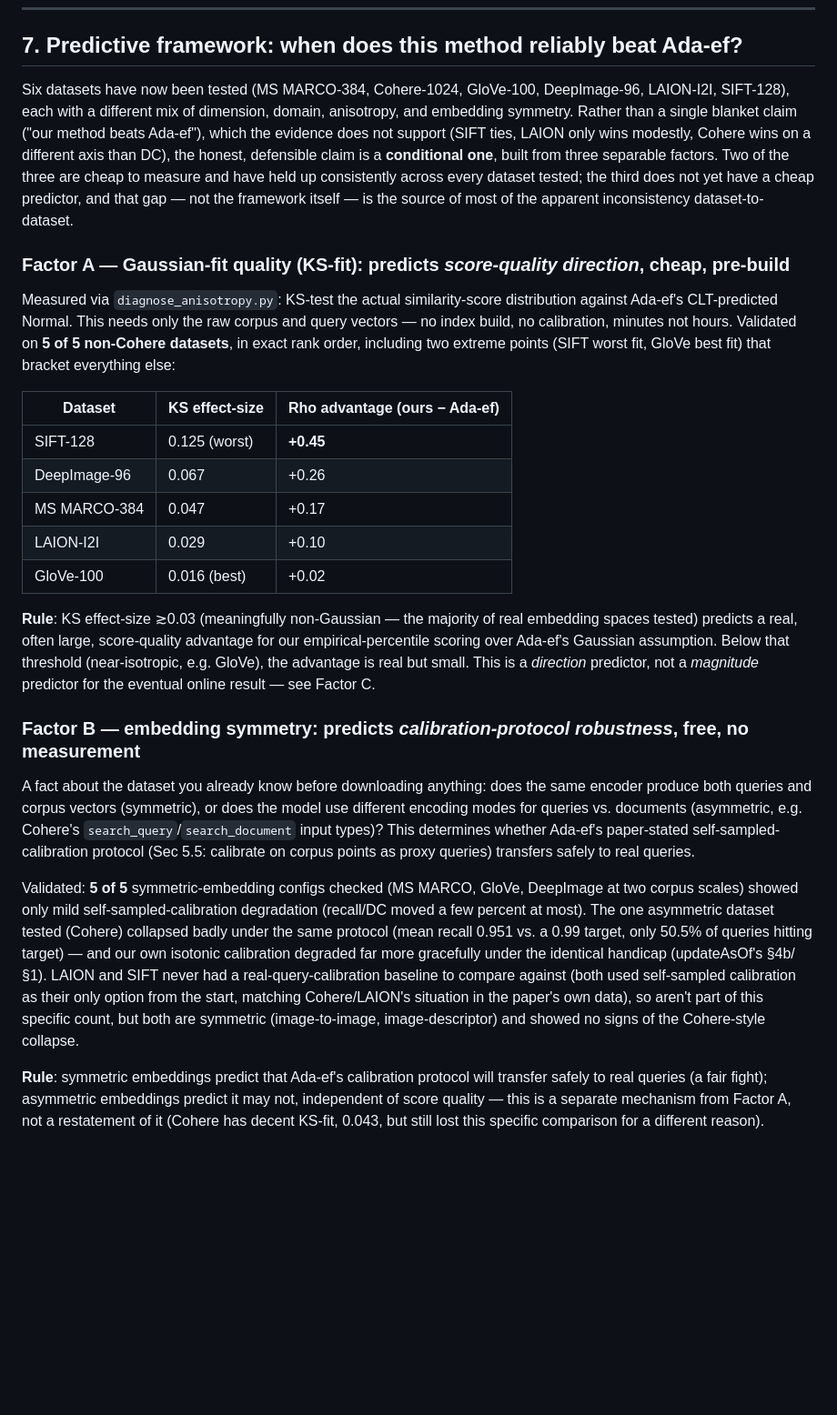
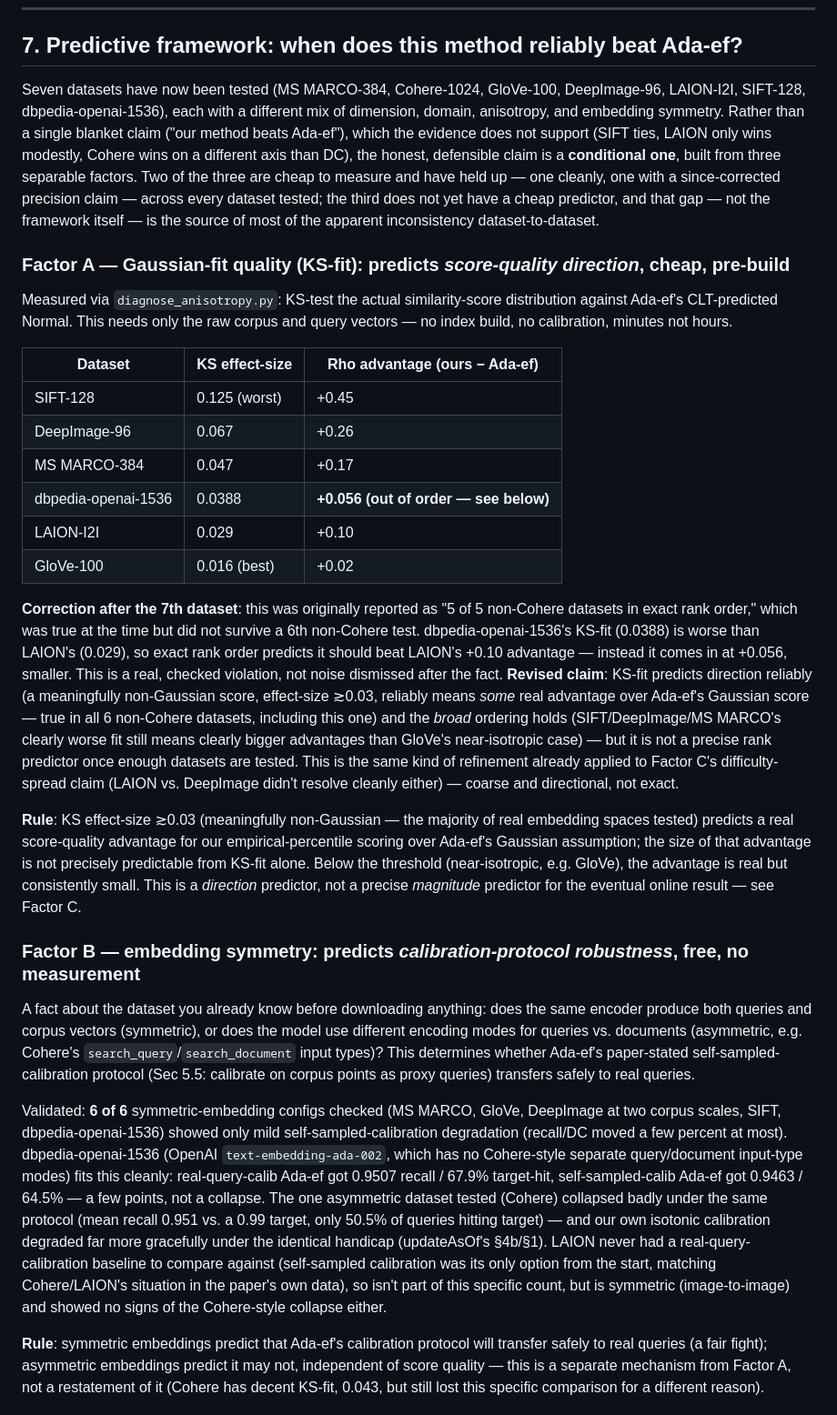
Before and after one commit to pranavshenvi/hybridAdaptiveEF, a Markdown page: summary.md, the part around one of its changes. Shown at 91% size. GitHub-like rendering; blank space fills up the shorter version.

Commit message:
Add dbpedia-openai-1536 results to the predictive framework, correct Factor A
7th dataset tested: dbpedia-openai-1000k-angular, picked on the evidence-
grounded bet that text-retrieval corpora show wider spread than image ones
(both text datasets so far had the widest spread measured). Results:

- Online: clean MS-MARCO-shaped win (-11% DC, +0.7pp recall, +5.3pp
  target-hit, all at once, unlike SIFT's split result).
- Factor B (embedding symmetry): confirmed again -- OpenAI ada-002 has no
  Cohere-style asymmetric encoding, and self-sampled-calib degradation was
  mild (not a collapse), now 6/6 symmetric configs checked.
- Factor A (KS-fit): BREAKS the "5/5 exact rank order" claim -- KS-fit
  0.0388 is worse than LAION's 0.029, but its rho advantage (+0.056) is
  smaller than LAION's (+0.10), not bigger as exact rank order predicts.
  Corrected the claim to "predicts direction and coarse ordering, not
  precise magnitude" -- same class of refinement already applied to
  Factor C's spread claim.
- Factor C (spread): 1.82x, moderate (not the >=2x "wide" the domain
  heuristic predicted), but still produced a clean win -- refined the
  spread rule from a single 2x cutoff to a three-band read (wide/moderate/
  narrow), since 1.82x already produces a clean win just at moderate size.

Co-Authored-By: Claude Sonnet 5 <noreply@anthropic.com>

```diff
--- a/summary.md
+++ b/summary.md
@@ -293,35 +293,50 @@ query/document embeddings** — common in real dense-retrieval systems, not a co
 
 ## 7. Predictive framework: when does this method reliably beat Ada-ef?
 
-Six datasets have now been tested (MS MARCO-384, Cohere-1024, GloVe-100, DeepImage-96, LAION-I2I,
-SIFT-128), each with a different mix of dimension, domain, anisotropy, and embedding symmetry.
-Rather than a single blanket claim ("our method beats Ada-ef"), which the evidence does not
-support (SIFT ties, LAION only wins modestly, Cohere wins on a different axis than DC), the
-honest, defensible claim is a **conditional one**, built from three separable factors. Two of the
-three are cheap to measure and have held up consistently across every dataset tested; the third
-does not yet have a cheap predictor, and that gap — not the framework itself — is the source of
-most of the apparent inconsistency dataset-to-dataset.
+Seven datasets have now been tested (MS MARCO-384, Cohere-1024, GloVe-100, DeepImage-96,
+LAION-I2I, SIFT-128, dbpedia-openai-1536), each with a different mix of dimension, domain,
+anisotropy, and embedding symmetry. Rather than a single blanket claim ("our method beats
+Ada-ef"), which the evidence does not support (SIFT ties, LAION only wins modestly, Cohere wins on
+a different axis than DC), the honest, defensible claim is a **conditional one**, built from three
+separable factors. Two of the three are cheap to measure and have held up — one cleanly, one with
+a since-corrected precision claim — across every dataset tested; the third does not yet have a
+cheap predictor, and that gap — not the framework itself — is the source of most of the apparent
+inconsistency dataset-to-dataset.
 
 ### Factor A — Gaussian-fit quality (KS-fit): predicts *score-quality direction*, cheap, pre-build
 
 Measured via `diagnose_anisotropy.py`: KS-test the actual similarity-score distribution against
 Ada-ef's CLT-predicted Normal. This needs only the raw corpus and query vectors — no index build,
-no calibration, minutes not hours. Validated on **5 of 5 non-Cohere datasets**, in exact rank
-order, including two extreme points (SIFT worst fit, GloVe best fit) that bracket everything else:
+no calibration, minutes not hours.
 
 | Dataset | KS effect-size | Rho advantage (ours − Ada-ef) |
 |---|---|---|
-| SIFT-128 | 0.125 (worst) | **+0.45** |
+| SIFT-128 | 0.125 (worst) | +0.45 |
 | DeepImage-96 | 0.067 | +0.26 |
 | MS MARCO-384 | 0.047 | +0.17 |
+| dbpedia-openai-1536 | 0.0388 | **+0.056 (out of order — see below)** |
 | LAION-I2I | 0.029 | +0.10 |
 | GloVe-100 | 0.016 (best) | +0.02 |
 
+**Correction after the 7th dataset**: this was originally reported as "5 of 5 non-Cohere datasets
+in exact rank order," which was true at the time but did not survive a 6th non-Cohere test.
+dbpedia-openai-1536's KS-fit (0.0388) is worse than LAION's (0.029), so exact rank order predicts
+it should beat LAION's +0.10 advantage — instead it comes in at +0.056, smaller. This is a real,
+checked violation, not noise dismissed after the fact. **Revised claim**: KS-fit predicts
+direction reliably (a meaningfully non-Gaussian score, effect-size ≳0.03, reliably means *some*
+real advantage over Ada-ef's Gaussian score — true in all 6 non-Cohere datasets, including this
+one) and the *broad* ordering holds (SIFT/DeepImage/MS MARCO's clearly worse fit still means
+clearly bigger advantages than GloVe's near-isotropic case) — but it is not a precise rank
+predictor once enough datasets are tested. This is the same kind of refinement already applied to
+Factor C's difficulty-spread claim (LAION vs. DeepImage didn't resolve cleanly either) — coarse
+and directional, not exact.
+
 **Rule**: KS effect-size ≳0.03 (meaningfully non-Gaussian — the majority of real embedding spaces
-tested) predicts a real, often large, score-quality advantage for our empirical-percentile
-scoring over Ada-ef's Gaussian assumption. Below that threshold (near-isotropic, e.g. GloVe), the
-advantage is real but small. This is a *direction* predictor, not a *magnitude* predictor for the
-eventual online result — see Factor C.
+tested) predicts a real score-quality advantage for our empirical-percentile scoring over Ada-ef's
+Gaussian assumption; the size of that advantage is not precisely predictable from KS-fit alone.
+Below the threshold (near-isotropic, e.g. GloVe), the advantage is real but consistently small.
+This is a *direction* predictor, not a precise *magnitude* predictor for the eventual online
+result — see Factor C.
 
 ### Factor B — embedding symmetry: predicts *calibration-protocol robustness*, free, no measurement
 
@@ -331,15 +346,18 @@ modes for queries vs. documents (asymmetric, e.g. Cohere's `search_query`/`searc
 input types)? This determines whether Ada-ef's paper-stated self-sampled-calibration protocol
 (Sec 5.5: calibrate on corpus points as proxy queries) transfers safely to real queries.
 
-Validated: **5 of 5** symmetric-embedding configs checked (MS MARCO, GloVe, DeepImage at two
-corpus scales) showed only mild self-sampled-calibration degradation (recall/DC moved a few
-percent at most). The one asymmetric dataset tested (Cohere) collapsed badly under the same
-protocol (mean recall 0.951 vs. a 0.99 target, only 50.5% of queries hitting target) — and our
-own isotonic calibration degraded far more gracefully under the identical handicap (updateAsOf's
-§4b/§1). LAION and SIFT never had a real-query-calibration baseline to compare against (both used
-self-sampled calibration as their only option from the start, matching Cohere/LAION's situation
-in the paper's own data), so aren't part of this specific count, but both are symmetric
-(image-to-image, image-descriptor) and showed no signs of the Cohere-style collapse.
+Validated: **6 of 6** symmetric-embedding configs checked (MS MARCO, GloVe, DeepImage at two
+corpus scales, SIFT, dbpedia-openai-1536) showed only mild self-sampled-calibration degradation
+(recall/DC moved a few percent at most). dbpedia-openai-1536 (OpenAI `text-embedding-ada-002`,
+which has no Cohere-style separate query/document input-type modes) fits this cleanly:
+real-query-calib Ada-ef got 0.9507 recall / 67.9% target-hit, self-sampled-calib Ada-ef got 0.9463
+/ 64.5% — a few points, not a collapse. The one asymmetric dataset tested (Cohere) collapsed badly
+under the same protocol (mean recall 0.951 vs. a 0.99 target, only 50.5% of queries hitting
+target) — and our own isotonic calibration degraded far more gracefully under the identical
+handicap (updateAsOf's §4b/§1). LAION never had a real-query-calibration baseline to compare
+against (self-sampled calibration was its only option from the start, matching Cohere/LAION's
+situation in the paper's own data), so isn't part of this specific count, but is symmetric
+(image-to-image) and showed no signs of the Cohere-style collapse either.
 
 **Rule**: symmetric embeddings predict that Ada-ef's calibration protocol will transfer safely to
 real queries (a fair fight); asymmetric embeddings predict it may not, independent of score
```
Also changed, not shown: other parts of summary.md (+26 -6 lines).
